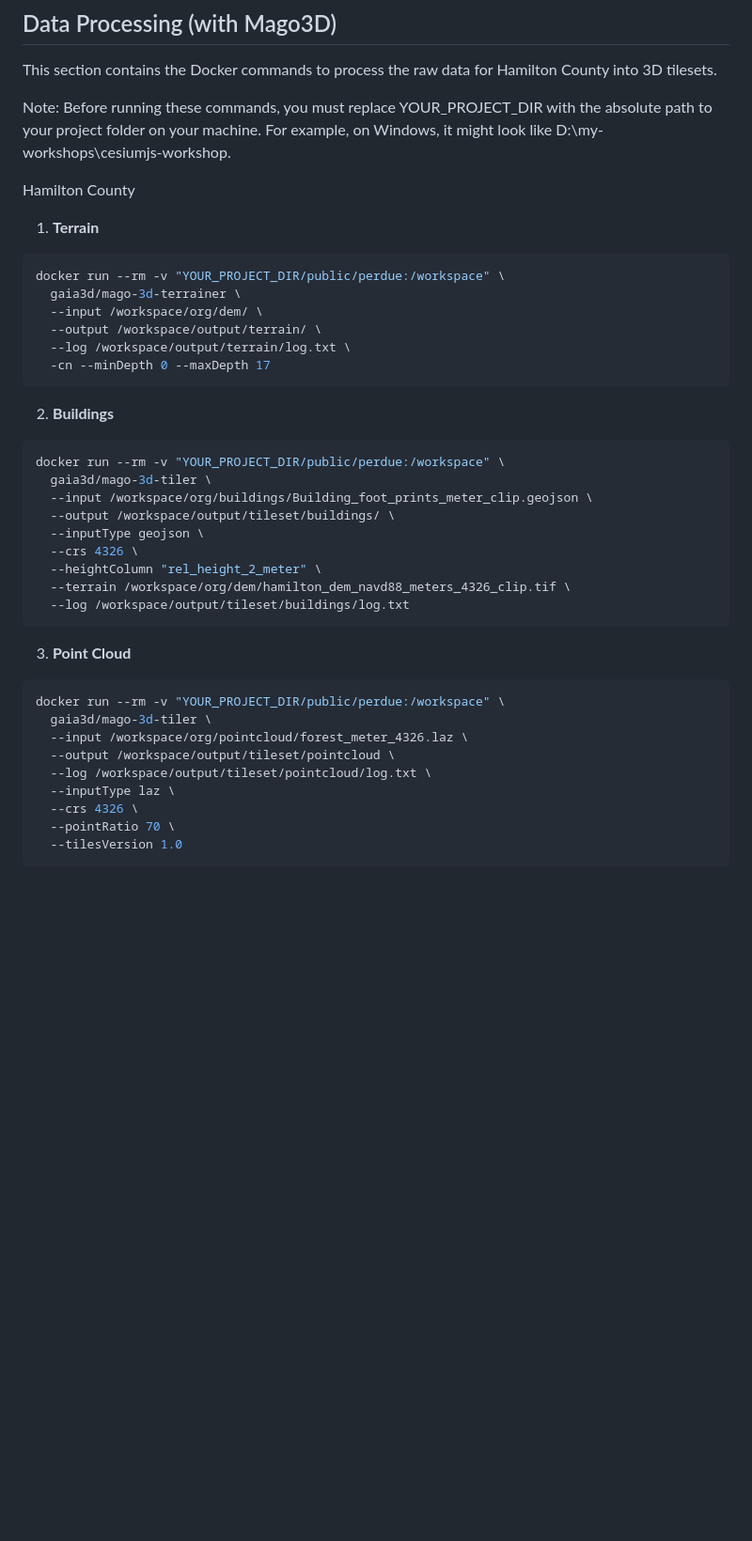
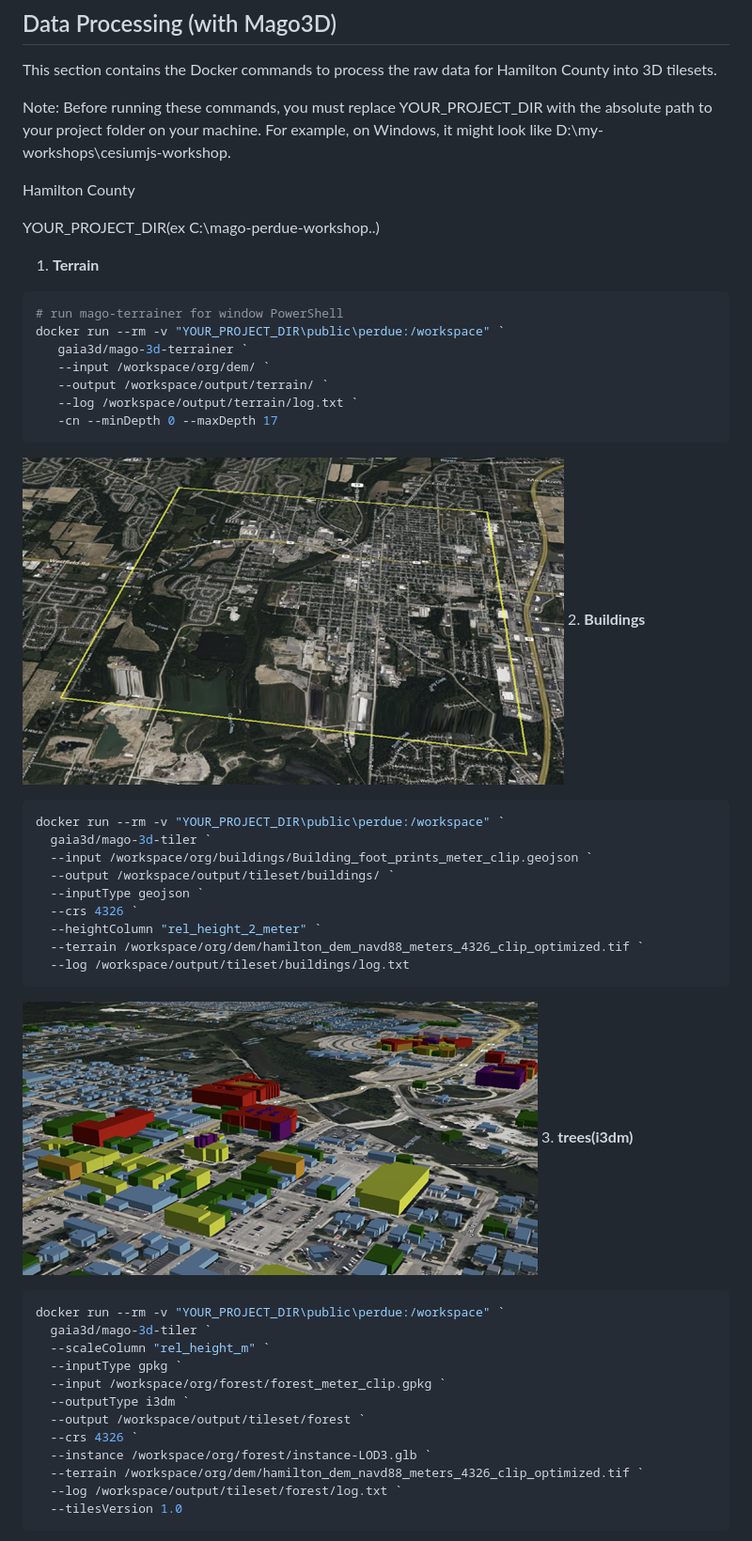
Before and after one commit to ratta-tui/mago-perdue-workshop, a Markdown page: README.md, the part around the change printed below. Shown: that part at 94% size. GitHub-like rendering; pictures changed too: public/images/building.png (added), public/images/terrain.png (added); blank space fills up the shorter version.

Commit message:
fix : readme 수정

````diff
--- a/README.md
+++ b/README.md
@@ -59,37 +59,44 @@ This section contains the Docker commands to process the raw data for Hamilton C
 Note: Before running these commands, you must replace YOUR_PROJECT_DIR with the absolute path to your project folder on your machine. For example, on Windows, it might look like D:\my-workshops\cesiumjs-workshop.
 
 Hamilton County
+
+YOUR_PROJECT_DIR(ex C:\mago-perdue-workshop\..\)
 1. **Terrain**
 ```Bash
-docker run --rm -v "YOUR_PROJECT_DIR/public/perdue:/workspace" \
-  gaia3d/mago-3d-terrainer \
-  --input /workspace/org/dem/ \
-  --output /workspace/output/terrain/ \
-  --log /workspace/output/terrain/log.txt \
-  -cn --minDepth 0 --maxDepth 17
+# run mago-terrainer for window PowerShell
+docker run --rm -v "YOUR_PROJECT_DIR\public\perdue:/workspace" `
+   gaia3d/mago-3d-terrainer `
+   --input /workspace/org/dem/ `
+   --output /workspace/output/terrain/ `
+   --log /workspace/output/terrain/log.txt `
+   -cn --minDepth 0 --maxDepth 17
 ```
-
+![](/public/images/terrain.png)
 2. **Buildings**
 ```Bash
-docker run --rm -v "YOUR_PROJECT_DIR/public/perdue:/workspace" \
-  gaia3d/mago-3d-tiler \
-  --input /workspace/org/buildings/Building_foot_prints_meter_clip.geojson \
-  --output /workspace/output/tileset/buildings/ \
-  --inputType geojson \
-  --crs 4326 \
-  --heightColumn "rel_height_2_meter" \
-  --terrain /workspace/org/dem/hamilton_dem_navd88_meters_4326_clip.tif \
+docker run --rm -v "YOUR_PROJECT_DIR\public\perdue:/workspace" `
+  gaia3d/mago-3d-tiler `
+  --input /workspace/org/buildings/Building_foot_prints_meter_clip.geojson `
+  --output /workspace/output/tileset/buildings/ `
+  --inputType geojson `
+  --crs 4326 `
+  --heightColumn "rel_height_2_meter" `
+  --terrain /workspace/org/dem/hamilton_dem_navd88_meters_4326_clip_optimized.tif `
   --log /workspace/output/tileset/buildings/log.txt
 ```
-3. **Point Cloud**
+![](/public/images/building.png)
+3. **trees(i3dm)**
 ```Bash
-docker run --rm -v "YOUR_PROJECT_DIR/public/perdue:/workspace" \
-  gaia3d/mago-3d-tiler \
-  --input /workspace/org/pointcloud/forest_meter_4326.laz \
-  --output /workspace/output/tileset/pointcloud \
-  --log /workspace/output/tileset/pointcloud/log.txt \
-  --inputType laz \
-  --crs 4326 \
-  --pointRatio 70 \
+docker run --rm -v "YOUR_PROJECT_DIR\public\perdue:/workspace" `
+  gaia3d/mago-3d-tiler `
+  --scaleColumn "rel_height_m" `
+  --inputType gpkg `
+  --input /workspace/org/forest/forest_meter_clip.gpkg `
+  --outputType i3dm `
+  --output /workspace/output/tileset/forest `
+  --crs 4326 `
+  --instance /workspace/org/forest/instance-LOD3.glb `
+  --terrain /workspace/org/dem/hamilton_dem_navd88_meters_4326_clip_optimized.tif `
+  --log /workspace/output/tileset/forest/log.txt `
   --tilesVersion 1.0
 ```
````
Also changed, not shown: other parts of README.md (+12 -13 lines), public/perdue/README.md (deleted, +0 -29 lines), public/images/pnts.png (added), public/images/trees.png (added), 2 other files.
